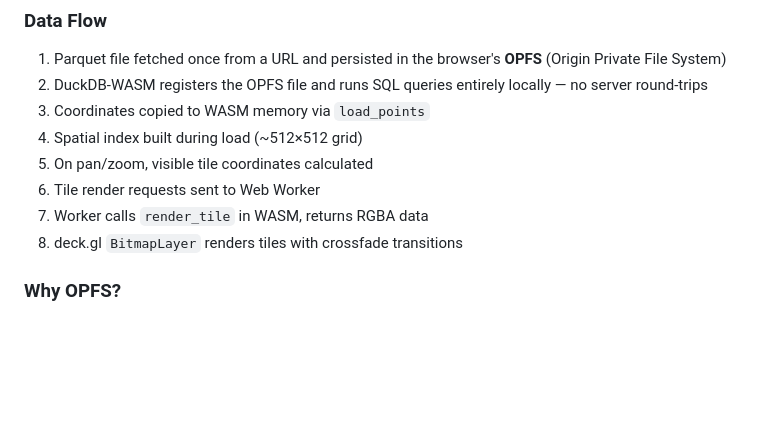
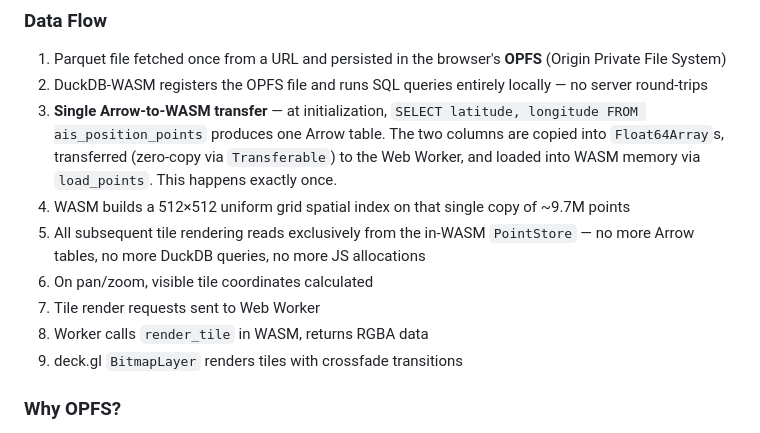
Before and after one commit to ScottSyms/opfs-sa, a Markdown page: README.md, the part around the change. GitHub-like rendering; blank space fills up the shorter version.

Commit message:
Document single Arrow-to-WASM data transfer in README

```diff
--- a/README.md
+++ b/README.md
@@ -43,12 +43,13 @@ In-Browser DuckDB fetches a Parquet file (e.g., AIS ship position data) once and
 
 1. Parquet file fetched once from a URL and persisted in the browser's **OPFS** (Origin Private File System)
 2. DuckDB-WASM registers the OPFS file and runs SQL queries entirely locally — no server round-trips
-3. Coordinates copied to WASM memory via `load_points`
-4. Spatial index built during load (~512×512 grid)
-5. On pan/zoom, visible tile coordinates calculated
-6. Tile render requests sent to Web Worker
-7. Worker calls `render_tile` in WASM, returns RGBA data
-8. deck.gl `BitmapLayer` renders tiles with crossfade transitions
+3. **Single Arrow-to-WASM transfer** — at initialization, `SELECT latitude, longitude FROM ais_position_points` produces one Arrow table. The two columns are copied into `Float64Array`s, transferred (zero-copy via `Transferable`) to the Web Worker, and loaded into WASM memory via `load_points`. This happens exactly once.
+4. WASM builds a 512×512 uniform grid spatial index on that single copy of ~9.7M points
+5. All subsequent tile rendering reads exclusively from the in-WASM `PointStore` — no more Arrow tables, no more DuckDB queries, no more JS allocations
+6. On pan/zoom, visible tile coordinates calculated
+7. Tile render requests sent to Web Worker
+8. Worker calls `render_tile` in WASM, returns RGBA data
+9. deck.gl `BitmapLayer` renders tiles with crossfade transitions
 
 ### Why OPFS?
 
```
